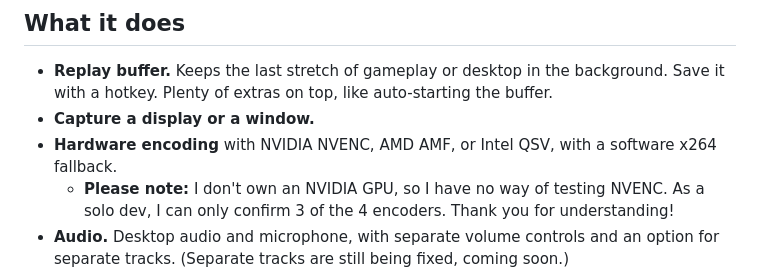
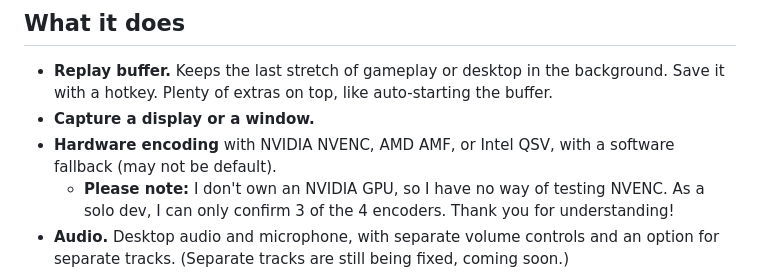
Before and after one commit to ZyBye/ripple-replays, a Markdown page: README.md, the part around the change. GitHub-like rendering.

```diff
--- a/README.md
+++ b/README.md
@@ -24,7 +24,7 @@ Ripple's installer is signed for updates, but it is not yet code signed with a p
 
 - **Replay buffer.** Keeps the last stretch of gameplay or desktop in the background. Save it with a hotkey. Plenty of extras on top, like auto-starting the buffer.
 - **Capture a display or a window.**
-- **Hardware encoding** with NVIDIA NVENC, AMD AMF, or Intel QSV, with a software x264 fallback.
+- **Hardware encoding** with NVIDIA NVENC, AMD AMF, or Intel QSV, with a software fallback (may not be default).
   - **Please note:** I don't own an NVIDIA GPU, so I have no way of testing NVENC. As a solo dev, I can only confirm 3 of the 4 encoders. Thank you for understanding!
 - **Audio.** Desktop audio and microphone, with separate volume controls and an option for separate tracks. (Separate tracks are still being fixed, coming soon.)
 - **Output formats.** MP4, MKV, or MOV.
```
